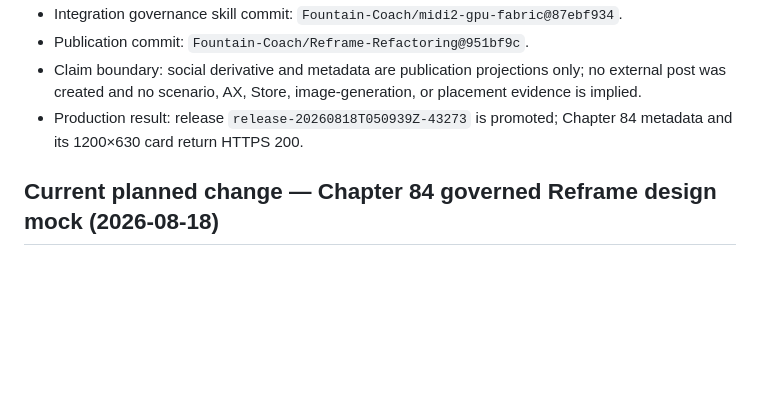
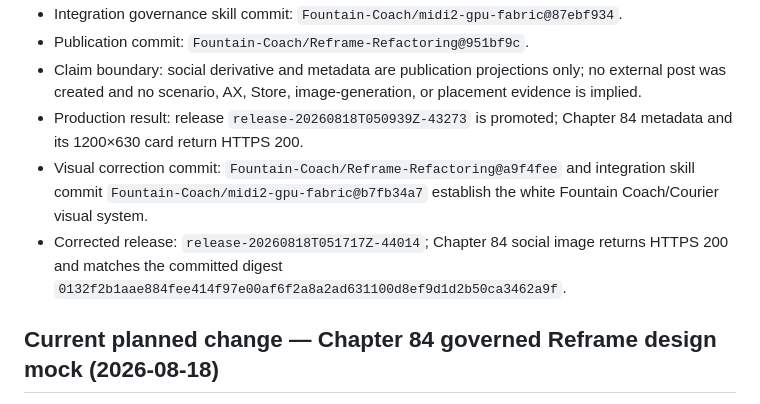
Before and after one commit to Fountain-Coach/Reframe-Refactoring, a Markdown page: SOURCE.md, the part around the change. GitHub-like rendering; blank space fills up the shorter version.

Commit message:
Record social visual correction

```diff
--- a/SOURCE.md
+++ b/SOURCE.md
@@ -10,6 +10,10 @@
   scenario, AX, Store, image-generation, or placement evidence is implied.
 - Production result: release `release-20260818T050939Z-43273` is promoted; Chapter 84 metadata and its 1200×630 card
   return HTTPS 200.
+- Visual correction commit: `Fountain-Coach/Reframe-Refactoring@a9f4fee` and integration skill commit
+  `Fountain-Coach/midi2-gpu-fabric@b7fb34a7` establish the white Fountain Coach/Courier visual system.
+- Corrected release: `release-20260818T051717Z-44014`; Chapter 84 social image returns HTTPS 200 and matches the
+  committed digest `0132f2b1aae884fee414f97e00af6f2a8a2ad631100d8ef9d1d2b50ca3462a9f`.
 
 ## Current planned change — Chapter 84 governed Reframe design mock (2026-08-18)
 
```
Also changed, not shown: PLANS.md (+3 -0 lines).
